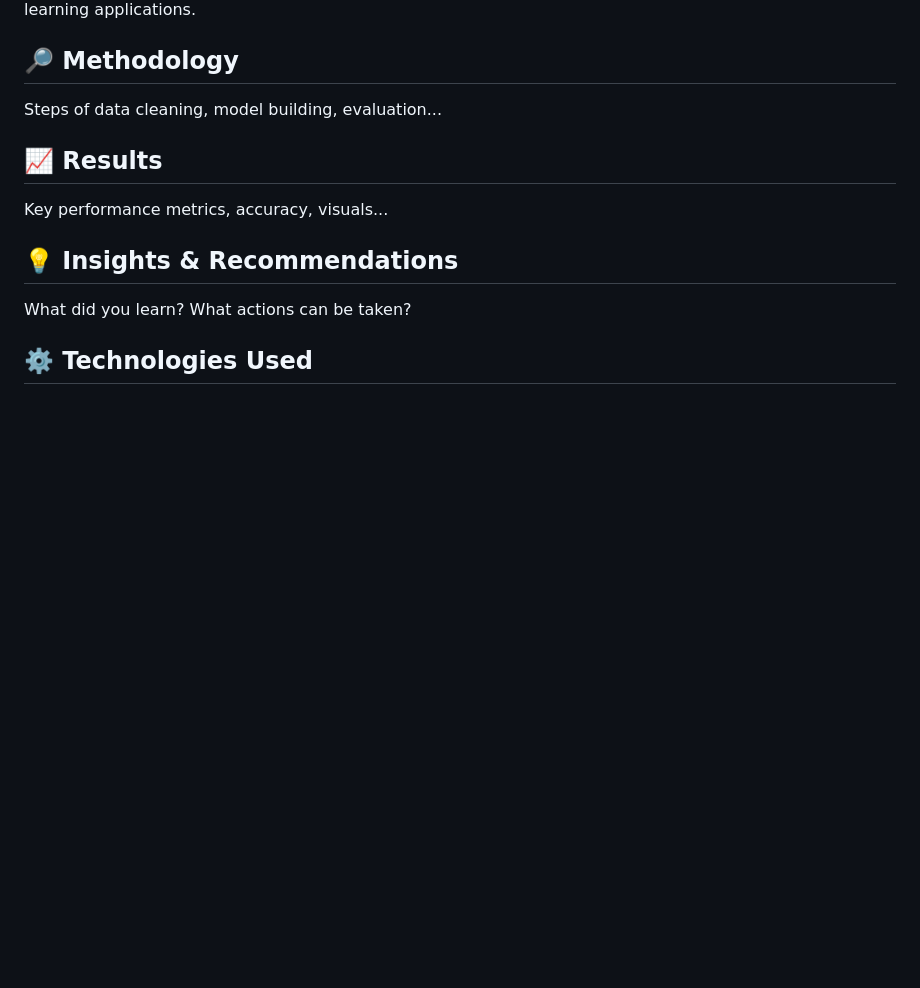
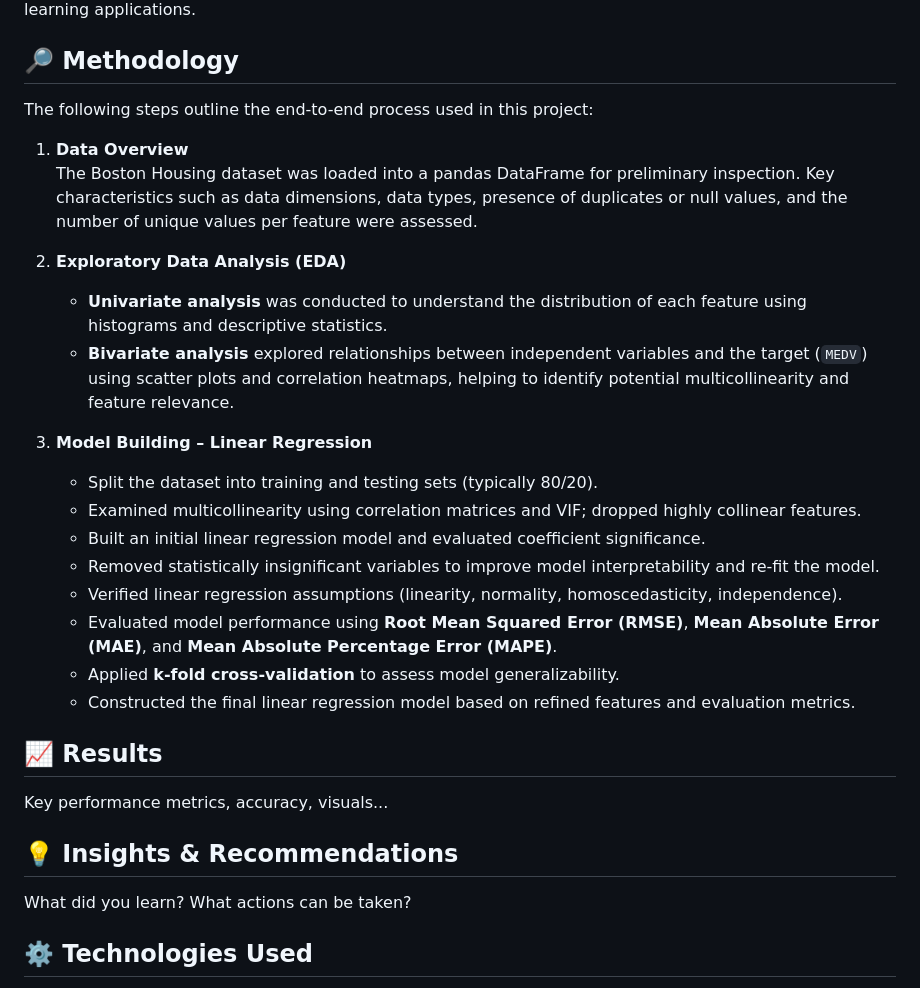
Before and after one commit to elescj/elescj.github.io, a Markdown page: projects/boston-house/README.md, the part around the change. Drawn GitHub-style; blank space fills up the shorter version.

```diff
--- a/projects/boston-house/README.md
+++ b/projects/boston-house/README.md
@@ -40,7 +40,25 @@ Detailed feature descriptions are listed in the table below:
 Accurately estimating housing prices is a persistent challenge due to the numerous and often interrelated factors that influence real estate markets — particularly the issue of multicollinearity among predictors. This project aims to develop a linear regression model to predict housing prices in Boston using key features from the dataset. The objective is to minimize prediction error while identifying the most influential variables, offering a foundational, interpretable baseline for housing price modeling and further machine learning applications.
 
 ## 🔎 Methodology
-Steps of data cleaning, model building, evaluation...
+The following steps outline the end-to-end process used in this project:
+
+1. **Data Overview**
+   The Boston Housing dataset was loaded into a pandas DataFrame for preliminary inspection. Key characteristics such as data dimensions, data types, presence of duplicates or null values, and the number of unique values per feature were assessed.
+
+2. **Exploratory Data Analysis (EDA)**
+   - **Univariate analysis** was conducted to understand the distribution of each feature using histograms and descriptive statistics.
+   - **Bivariate analysis** explored relationships between independent variables and the target (`MEDV`) using scatter plots and correlation heatmaps, helping to identify potential multicollinearity and feature relevance.
+
+3. **Model Building – Linear Regression**
+   - Split the dataset into training and testing sets (typically 80/20).
+   - Examined multicollinearity using correlation matrices and VIF; dropped highly collinear features.
+   - Built an initial linear regression model and evaluated coefficient significance.
+   - Removed statistically insignificant variables to improve model interpretability and re-fit the model.
+   - Verified linear regression assumptions (linearity, normality, homoscedasticity, independence).
+   - Evaluated model performance using **Root Mean Squared Error (RMSE)**, **Mean Absolute Error (MAE)**, and **Mean Absolute Percentage Error (MAPE)**.
+   - Applied **k-fold cross-validation** to assess model generalizability.
+   - Constructed the final linear regression model based on refined features and evaluation metrics.
+
 
 ## 📈 Results
 Key performance metrics, accuracy, visuals...
```
